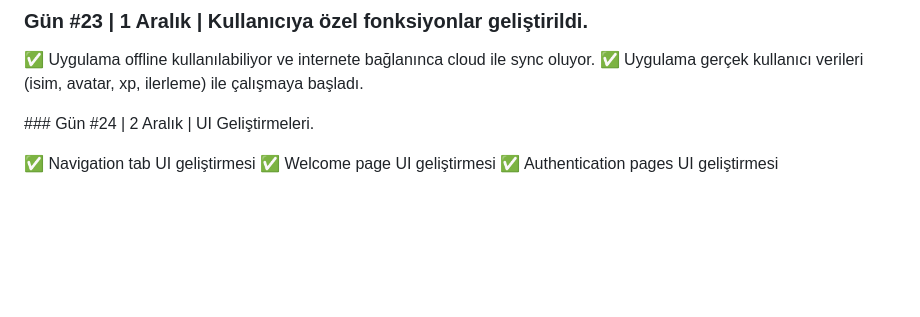
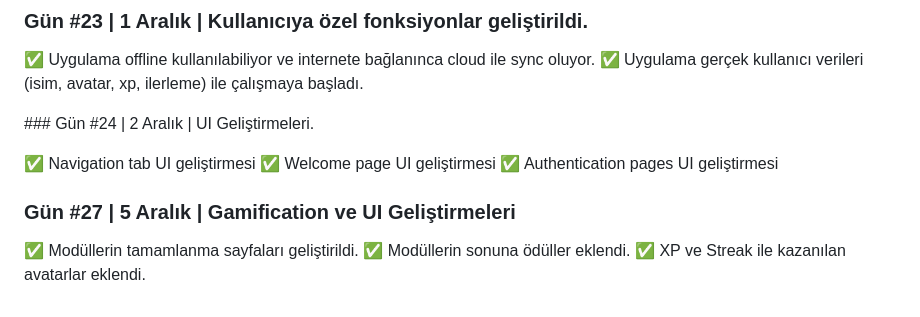
Before and after one commit to mustafaocakxyz/Feynman-App, a Markdown page: README.md, the part around the change. Rendered like a GitHub page; blank space fills up the shorter version.

```diff
--- a/README.md
+++ b/README.md
@@ -56,3 +56,9 @@
 ✅ Navigation tab UI geliştirmesi
 ✅ Welcome page UI geliştirmesi
 ✅ Authentication pages UI geliştirmesi
+
+### Gün #27 | 5 Aralık | Gamification ve UI Geliştirmeleri
+
+✅ Modüllerin tamamlanma sayfaları geliştirildi.
+✅ Modüllerin sonuna ödüller eklendi.
+✅ XP ve Streak ile kazanılan avatarlar eklendi.
```
